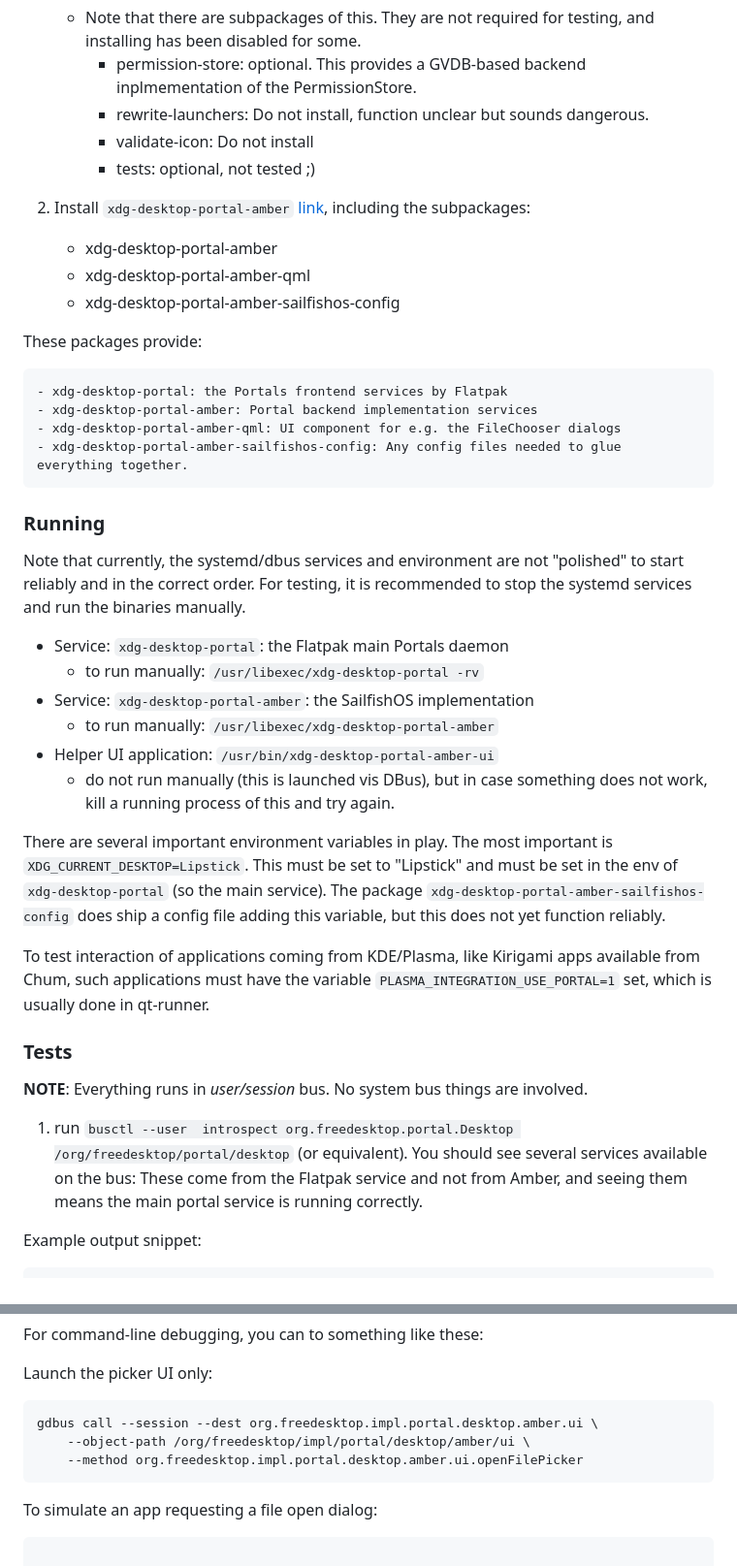
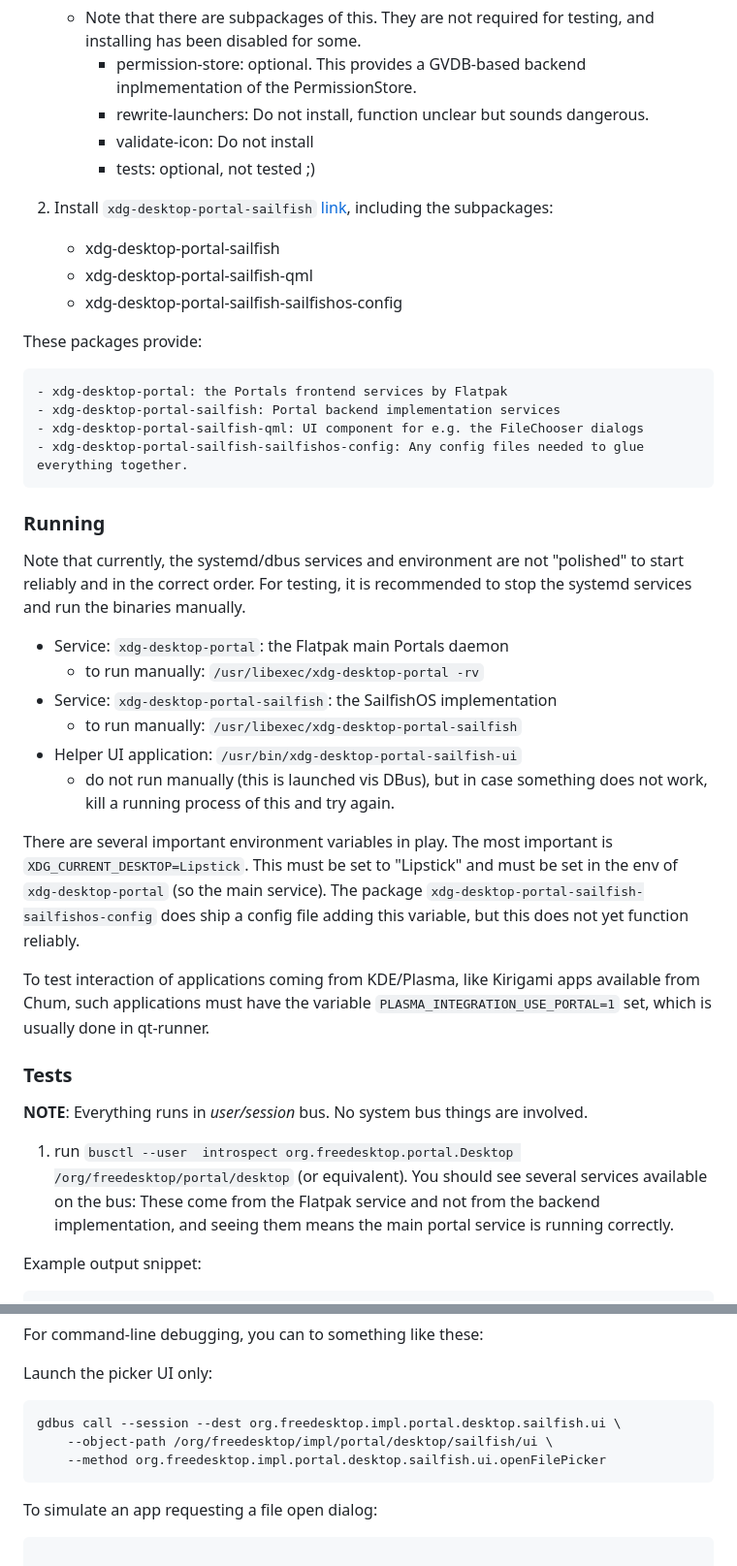
Before and after one commit to nephros/xdg-desktop-portal-amber, a Markdown page: doc/README_Testing.md, 2 parts joined by grey strips. Shown: that part at 97% size. GitHub-like rendering.

Commit message:
De-Amber Documentation/READMEs

````diff
--- a/doc/README_Testing.md
+++ b/doc/README_Testing.md
@@ -9,17 +9,17 @@ Curently, these steps are necessary for testing:
       -  validate-icon: Do not install
       -  tests: optional, not tested ;)
 
-2. Install `xdg-desktop-portal-amber` [link](https://build.sailfishos.org/package/show/home:nephros:devel:portals/xdg-desktop-portal-amber), including the subpackages:
-	- xdg-desktop-portal-amber
-	- xdg-desktop-portal-amber-qml
-	- xdg-desktop-portal-amber-sailfishos-config
+2. Install `xdg-desktop-portal-sailfish` [link](https://build.sailfishos.org/package/show/home:nephros:devel:portals/xdg-desktop-portal-sailfish), including the subpackages:
+	- xdg-desktop-portal-sailfish
+	- xdg-desktop-portal-sailfish-qml
+	- xdg-desktop-portal-sailfish-sailfishos-config
 
 These packages provide:
 
 	- xdg-desktop-portal: the Portals frontend services by Flatpak
-	- xdg-desktop-portal-amber: Portal backend implementation services
-	- xdg-desktop-portal-amber-qml: UI component for e.g. the FileChooser dialogs
-	- xdg-desktop-portal-amber-sailfishos-config: Any config files needed to glue everything together.
+	- xdg-desktop-portal-sailfish: Portal backend implementation services
+	- xdg-desktop-portal-sailfish-qml: UI component for e.g. the FileChooser dialogs
+	- xdg-desktop-portal-sailfish-sailfishos-config: Any config files needed to glue everything together.
 
 ### Running
 
@@ -28,15 +28,15 @@ For testing, it is recommended to stop the systemd services and run the binaries
 
   - Service: `xdg-desktop-portal`: the Flatpak main Portals daemon
     - to run manually: `/usr/libexec/xdg-desktop-portal -rv`
-  - Service: `xdg-desktop-portal-amber`: the SailfishOS implementation
-    - to run manually: `/usr/libexec/xdg-desktop-portal-amber`
-  - Helper UI application: `/usr/bin/xdg-desktop-portal-amber-ui`
+  - Service: `xdg-desktop-portal-sailfish`: the SailfishOS implementation
+    - to run manually: `/usr/libexec/xdg-desktop-portal-sailfish`
+  - Helper UI application: `/usr/bin/xdg-desktop-portal-sailfish-ui`
     - do not run manually (this is launched vis DBus), but in case something does not work, kill a running process of this and try again.
 
 There are several important environment variables in play. The most important
 is `XDG_CURRENT_DESKTOP=Lipstick`. This must be set to "Lipstick" and must be
 set in the env of `xdg-desktop-portal` (so the main service).
-The package `xdg-desktop-portal-amber-sailfishos-config` does ship a config
+The package `xdg-desktop-portal-sailfish-sailfishos-config` does ship a config
 file adding this variable, but this does not yet function reliably.
 
 To test interaction of applications coming from KDE/Plasma, like Kirigami apps
@@ -49,7 +49,7 @@ available from Chum, such applications must have the variable
 
 1. run `busctl --user  introspect org.freedesktop.portal.Desktop /org/freedesktop/portal/desktop` (or equivalent).
 You should see several services available on the bus:
-These come from the Flatpak service and not from Amber, and seeing them means the main portal service is running correctly.
+These come from the Flatpak service and not from the backend implementation, and seeing them means the main portal service is running correctly.
 
 Example output snippet:
 
@@ -151,9 +151,9 @@ For command-line debugging, you can to something like these:
 
 Launch the picker UI only:
  ```
- gdbus call --session --dest org.freedesktop.impl.portal.desktop.amber.ui \
-     --object-path /org/freedesktop/impl/portal/desktop/amber/ui \
-	 --method org.freedesktop.impl.portal.desktop.amber.ui.openFilePicker
+ gdbus call --session --dest org.freedesktop.impl.portal.desktop.sailfish.ui \
+     --object-path /org/freedesktop/impl/portal/desktop/sailfish/ui \
+	 --method org.freedesktop.impl.portal.desktop.sailfish.ui.openFilePicker
 ```
 
 
````
Also changed, not shown: other parts of doc/README_Testing.md (+2 -2 lines), doc/SailfishOS_Iface_Table.md (+4 -4 lines).
